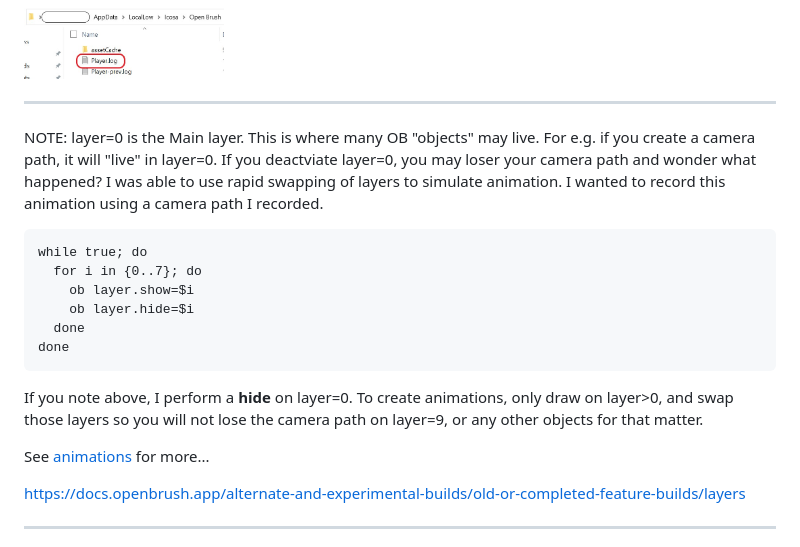
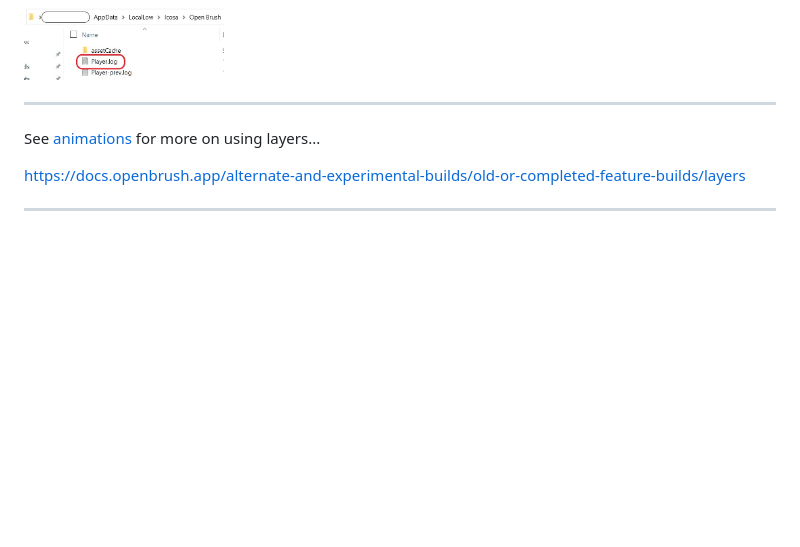
Before and after one commit to dwillington/open-brush, a Markdown page: docs/open-brush-api/README.md, the part around the change. Drawn GitHub-style; blank space fills up the shorter version.

````diff
--- a/docs/open-brush-api/README.md
+++ b/docs/open-brush-api/README.md
@@ -256,20 +256,8 @@ C:\Users\YOUR_USERNAME\AppData\LocalLow\Icosa\Open Brush\Player.log
 <img src="images/player_log.JPG" width="200" />
 
 ___
-NOTE: layer=0 is the Main layer. This is where many OB "objects" may live. For e.g. if you create a camera path, it will "live" in layer=0. If you deactviate layer=0, you may loser your camera path and wonder what happened? I was able to use rapid swapping of layers to simulate animation. I wanted to record this animation using a camera path I recorded.
 
-```
-while true; do
-  for i in {0..7}; do
-    ob layer.show=$i
-    ob layer.hide=$i
-  done
-done
-```
-
-If you note above, I perform a **hide** on layer=0. To create animations, only draw on layer>0, and swap those layers so you will not lose the camera path on layer=9, or any other objects for that matter.
-
-See [animations](animations.md) for more...
+See [animations](animations.md) for more on using layers...
 
 https://docs.openbrush.app/alternate-and-experimental-builds/old-or-completed-feature-builds/layers
 ___
````
